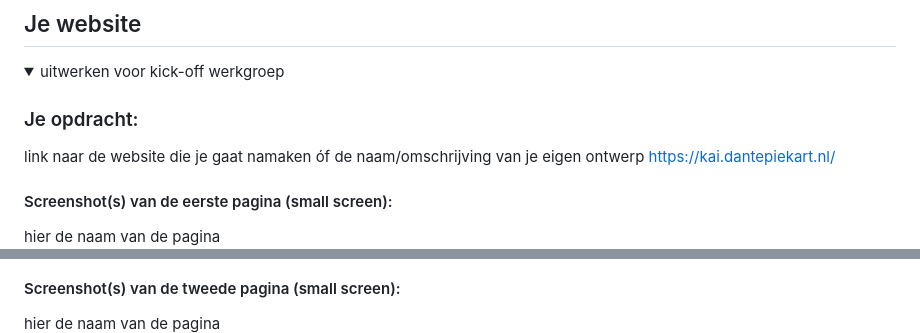
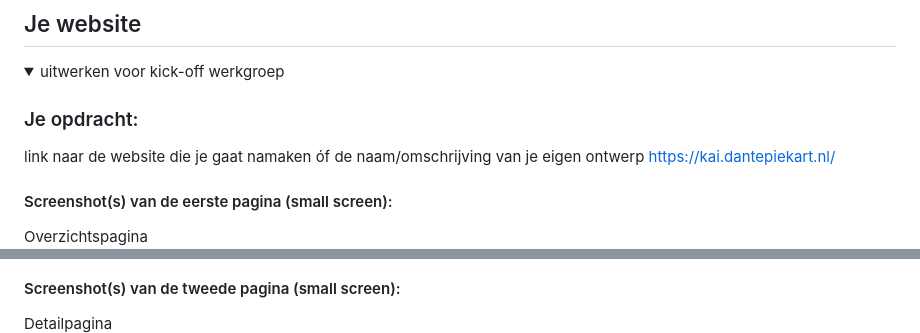
Before and after one commit to RonaldMWesterweg/FED_Exercise, a Markdown page: README.md, 2 parts joined by grey strips. Drawn GitHub-style.

```diff
--- a/README.md
+++ b/README.md
@@ -42,11 +42,11 @@ Nb. Door *open* toe te voegen aan een *details* element kun je deze standaard op
   https://kai.dantepiekart.nl/
 
   #### Screenshot(s) van de eerste pagina (small screen):
-  hier de naam van de pagina
+  Overzichtspagina
   <img src="readme-images/KAi_Overview.png" width="900px" alt="Overzichtspagina">
 
   #### Screenshot(s) van de tweede pagina (small screen):
-  hier de naam van de pagina
+  Detailpagina
   <img src="readme-images/KAi_Details.png" width="900px" alt="Detailpagina">
 
 </details>
```
